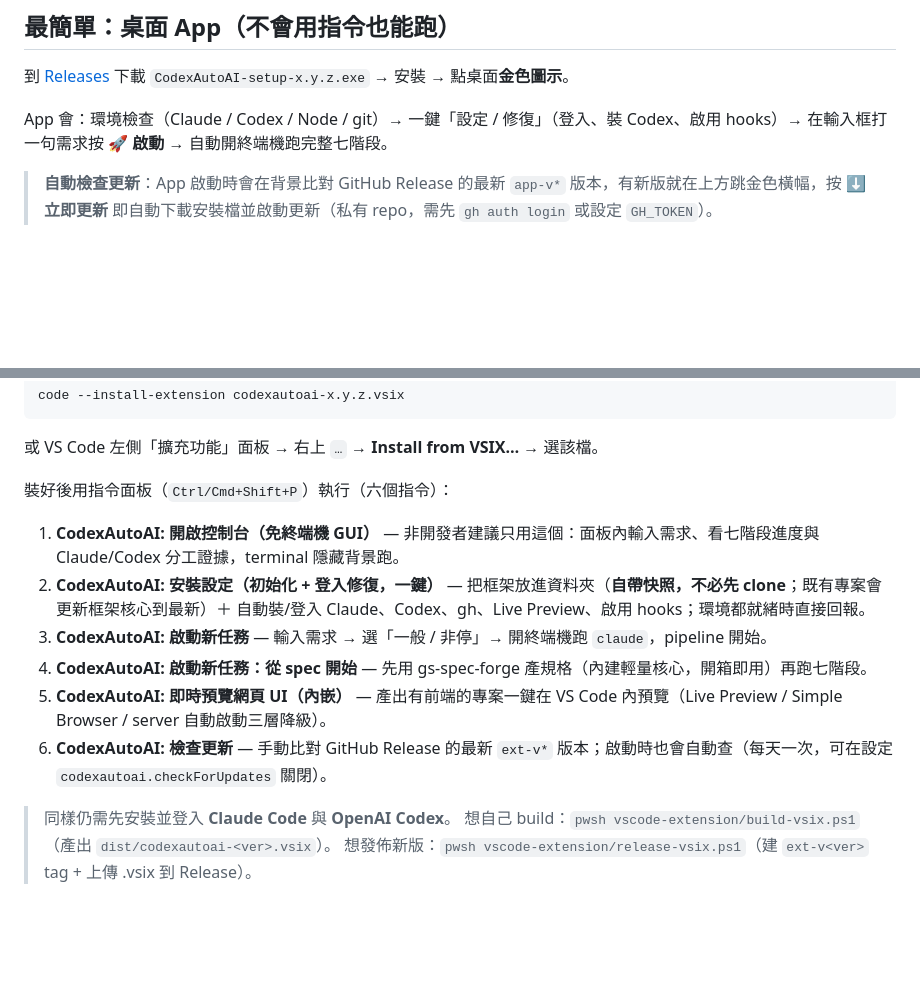
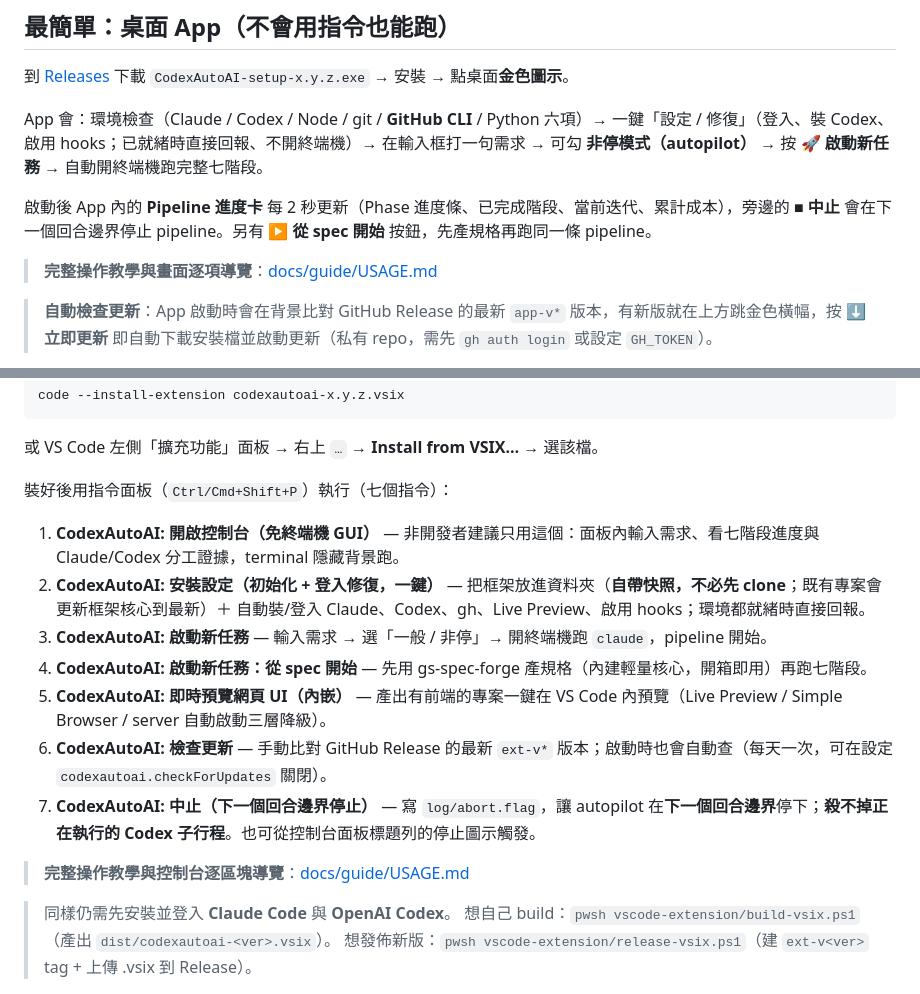
Before and after one commit to gsinvest017-ai/gs-codex-auto-ai, a Markdown page: README.md, 2 parts joined by grey strips. Drawn GitHub-style; blank space fills up the shorter version.

```diff
--- a/README.md
+++ b/README.md
@@ -16,7 +16,11 @@
 
 到 [Releases](https://github.com/gsinvest017-ai/gs-codex-auto-ai/releases) 下載 `CodexAutoAI-setup-x.y.z.exe` → 安裝 → 點桌面**金色圖示**。
 
-App 會：環境檢查（Claude / Codex / Node / git）→ 一鍵「設定 / 修復」（登入、裝 Codex、啟用 hooks）→ 在輸入框打一句需求按 **🚀 啟動** → 自動開終端機跑完整七階段。
+App 會：環境檢查（Claude / Codex / Node / git / **GitHub CLI** / Python 六項）→ 一鍵「設定 / 修復」（登入、裝 Codex、啟用 hooks；已就緒時直接回報、不開終端機）→ 在輸入框打一句需求 → 可勾 **非停模式（autopilot）** → 按 **🚀 啟動新任務** → 自動開終端機跑完整七階段。
+
+啟動後 App 內的 **Pipeline 進度卡** 每 2 秒更新（Phase 進度條、已完成階段、當前迭代、累計成本），旁邊的 **■ 中止** 會在下一個回合邊界停止 pipeline。另有 **▶ 從 spec 開始** 按鈕，先產規格再跑同一條 pipeline。
+
+> **完整操作教學與畫面逐項導覽**：[docs/guide/USAGE.md](docs/guide/USAGE.md)
 
 > **自動檢查更新**：App 啟動時會在背景比對 GitHub Release 的最新 `app-v*` 版本，有新版就在上方跳金色橫幅，按 **⬇ 立即更新** 即自動下載安裝檔並啟動更新（私有 repo，需先 `gh auth login` 或設定 `GH_TOKEN`）。
 
@@ -41,7 +45,7 @@ code --install-extension codexautoai-x.y.z.vsix
 
 或 VS Code 左側「擴充功能」面板 → 右上 `…` → **Install from VSIX…** → 選該檔。
 
-裝好後用指令面板（`Ctrl/Cmd+Shift+P`）執行（六個指令）：
+裝好後用指令面板（`Ctrl/Cmd+Shift+P`）執行（七個指令）：
 
 1. **CodexAutoAI: 開啟控制台（免終端機 GUI）** — 非開發者建議只用這個：面板內輸入需求、看七階段進度與 Claude/Codex 分工證據，terminal 隱藏背景跑。
 2. **CodexAutoAI: 安裝設定（初始化 + 登入修復，一鍵）** — 把框架放進資料夾（**自帶快照，不必先 clone**；既有專案會更新框架核心到最新）＋ 自動裝/登入 Claude、Codex、gh、Live Preview、啟用 hooks；環境都就緒時直接回報。
@@ -49,6 +53,9 @@ code --install-extension codexautoai-x.y.z.vsix
 4. **CodexAutoAI: 啟動新任務：從 spec 開始** — 先用 gs-spec-forge 產規格（內建輕量核心，開箱即用）再跑七階段。
 5. **CodexAutoAI: 即時預覽網頁 UI（內嵌）** — 產出有前端的專案一鍵在 VS Code 內預覽（Live Preview / Simple Browser / server 自動啟動三層降級）。
 6. **CodexAutoAI: 檢查更新** — 手動比對 GitHub Release 的最新 `ext-v*` 版本；啟動時也會自動查（每天一次，可在設定 `codexautoai.checkForUpdates` 關閉）。
+7. **CodexAutoAI: 中止（下一個回合邊界停止）** — 寫 `log/abort.flag`，讓 autopilot 在**下一個回合邊界**停下；**殺不掉正在執行的 Codex 子行程**。也可從控制台面板標題列的停止圖示觸發。
+
+> **完整操作教學與控制台逐區塊導覽**：[docs/guide/USAGE.md](docs/guide/USAGE.md)
 
 > 同樣仍需先安裝並登入 **Claude Code** 與 **OpenAI Codex**。
 > 想自己 build：`pwsh vscode-extension/build-vsix.ps1`（產出 `dist/codexautoai-<ver>.vsix`）。
```
Also changed, not shown: docs/guide/USAGE.md (added, +270 -0 lines).
